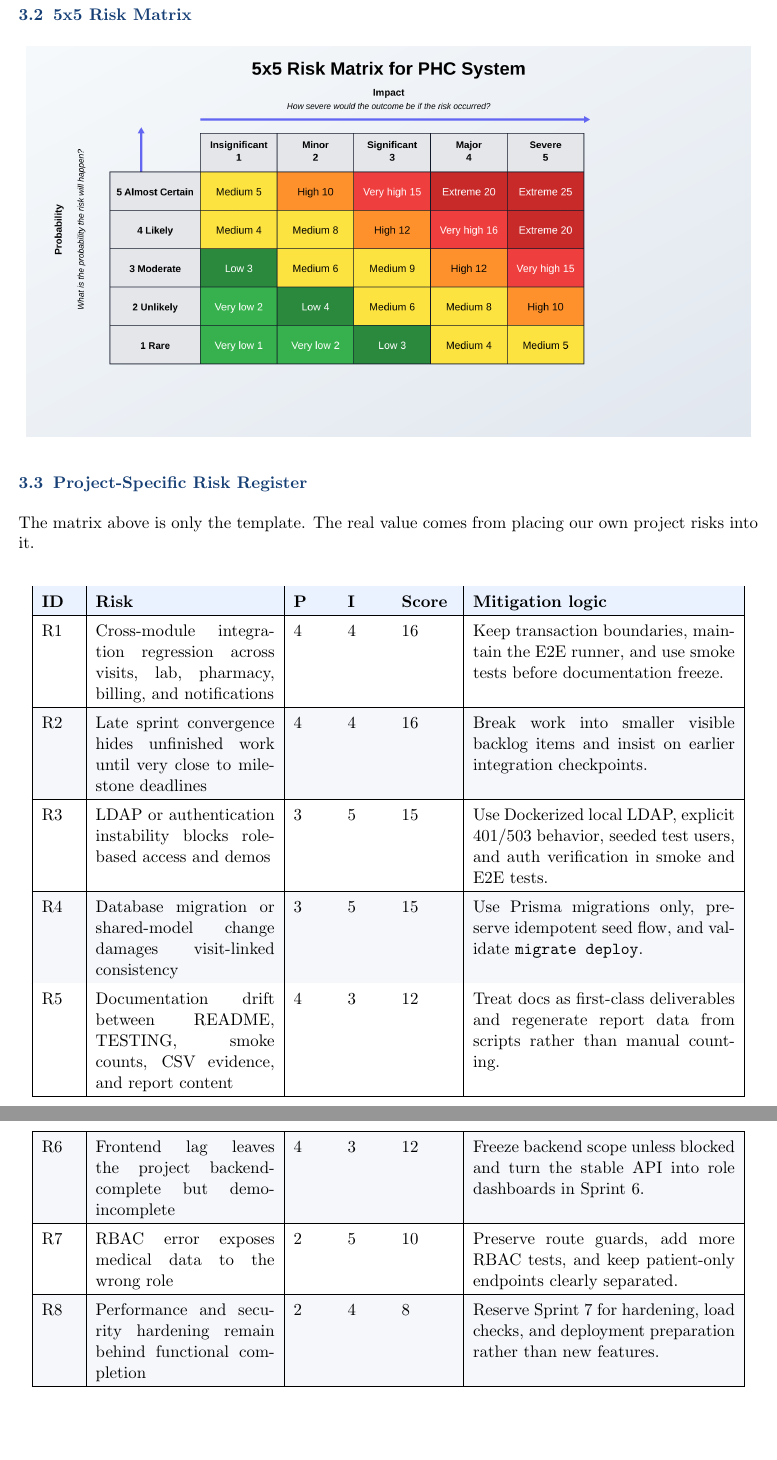
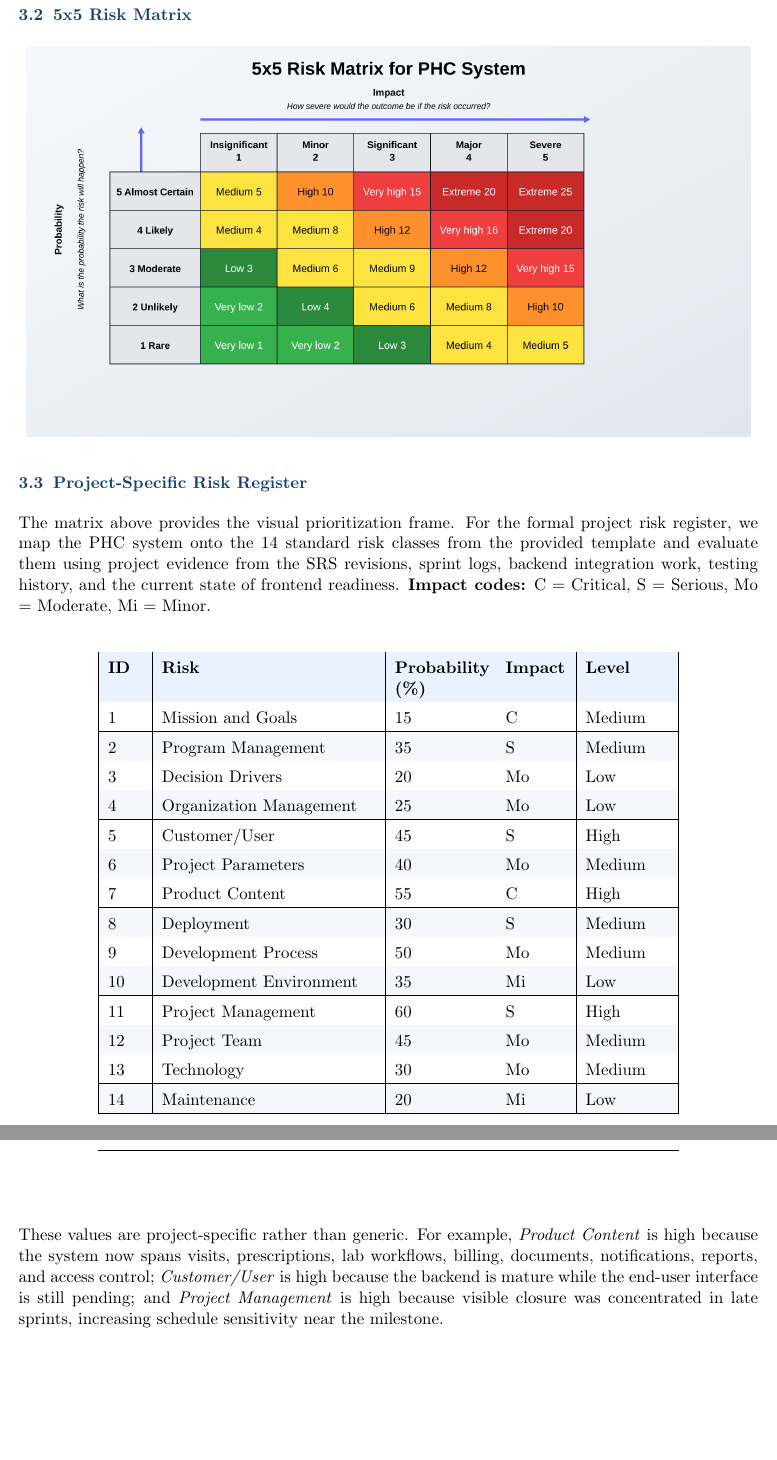
Before and after one commit to xevrion/iitj-phc-system, a LaTeX document (docs/Lab 9 10/Group1_Lab910.tex): two parts of pages 10 and 11 of 13 before the commit and two parts of pages 10 and 11 of 12 after it, joined at a grey line, cut so that both start at the same text, the shorter picture padded with empty space. Compiled offline with pdfLaTeX.

Commit message:
docs: refine Lab 9 and 10 story risk register

```diff
--- a/docs/Lab 9 10/Group1_Lab910.tex
+++ b/docs/Lab 9 10/Group1_Lab910.tex
@@ -280,35 +280,47 @@ The attached template suggests a classic 5x5 probability-impact matrix. That is
 \end{center}
 
 \subsection{Project-Specific Risk Register}
-The matrix above is only the template. The real value comes from placing our own project risks into it.
+The matrix above provides the visual prioritization frame. For the formal project risk register, we map the PHC system onto the 14 standard risk classes from the provided template and evaluate them using project evidence from the SRS revisions, sprint logs, backend integration work, testing history, and the current state of frontend readiness. \textbf{Impact codes:} C = Critical, S = Serious, Mo = Moderate, Mi = Minor.
 
 \begin{center}
 \rowcolors{2}{SoftGray}{white}
-\begin{longtable}{|p{0.8cm}|p{4.1cm}|p{0.8cm}|p{0.8cm}|p{1.2cm}|p{6cm}|}
+\begin{longtable}{|p{0.8cm}|p{4.9cm}|p{2.1cm}|p{1.4cm}|p{1.9cm}|}
 \hline
 \rowcolor{SoftBlue}
-\textbf{ID} & \textbf{Risk} & \textbf{P} & \textbf{I} & \textbf{Score} & \textbf{Mitigation logic} \\
+\textbf{ID} & \textbf{Risk} & \textbf{Probability (\%)} & \textbf{Impact} & \textbf{Level} \\
 \hline
-R1 & Cross-module integration regression across visits, lab, pharmacy, billing, and notifications & 4 & 4 & 16 & Keep transaction boundaries, maintain the E2E runner, and use smoke tests before documentation freeze. \\
+1 & Mission and Goals & 15 & C & Medium \\
 \hline
-R2 & Late sprint convergence hides unfinished work until very close to milestone deadlines & 4 & 4 & 16 & Break work into smaller visible backlog items and insist on earlier integration checkpoints. \\
+2 & Program Management & 35 & S & Medium \\
 \hline
-R3 & LDAP or authentication instability blocks role-based access and demos & 3 & 5 & 15 & Use Dockerized local LDAP, explicit 401/503 behavior, seeded test users, and auth verification in smoke and E2E tests. \\
+3 & Decision Drivers & 20 & Mo & Low \\
 \hline
-R4 & Database migration or shared-model change damages visit-linked consistency & 3 & 5 & 15 & Use Prisma migrations only, preserve idempotent seed flow, and validate \texttt{migrate deploy}. \\
+4 & Organization Management & 25 & Mo & Low \\
 \hline
-R5 & Documentation drift between README, TESTING, smoke counts, CSV evidence, and report content & 4 & 3 & 12 & Treat docs as first-class deliverables and regenerate report data from scripts rather than manual counting. \\
+5 & Customer/User & 45 & S & High \\
 \hline
-R6 & Frontend lag leaves the project backend-complete but demo-incomplete & 4 & 3 & 12 & Freeze backend scope unless blocked and turn the stable API into role dashboards in Sprint 6. \\
+6 & Project Parameters & 40 & Mo & Medium \\
 \hline
-R7 & RBAC error exposes medical data to the wrong role & 2 & 5 & 10 & Preserve route guards, add more RBAC tests, and keep patient-only endpoints clearly separated. \\
+7 & Product Content & 55 & C & High \\
 \hline
-R8 & Performance and security hardening remain behind functional completion & 2 & 4 & 8 & Reserve Sprint 7 for hardening, load checks, and deployment preparation rather than new features. \\
+8 & Deployment & 30 & S & Medium \\
+\hline
+9 & Development Process & 50 & Mo & Medium \\
+\hline
+10 & Development Environment & 35 & Mi & Low \\
+\hline
+11 & Project Management & 60 & S & High \\
+\hline
+12 & Project Team & 45 & Mo & Medium \\
+\hline
+13 & Technology & 30 & Mo & Medium \\
+\hline
+14 & Maintenance & 20 & Mi & Low \\
 \hline
 \end{longtable}
 \end{center}
 
-The probability assumptions here are not arbitrary. They are tied to what the repository already showed. For example, documentation drift is marked likely because the project already developed a mismatch between the 48-case CSV and the larger smoke suite. Late sprint convergence is marked likely because the burndown/burnup story shows completion clustering near Sprint 5 closeout.
+These values are project-specific rather than generic. For example, \emph{Product Content} is high because the system now spans visits, prescriptions, lab workflows, billing, documents, notifications, reports, and access control; \emph{Customer/User} is high because the backend is mature while the end-user interface is still pending; and \emph{Project Management} is high because visible closure was concentrated in late sprints, increasing schedule sensitivity near the milestone.
 
 \section{Section III: Mapping Risk Mitigation to Sprint Planning}
 This final section is where the report becomes a connected story instead of a list of charts. The project did not merely \emph{have} risks; it already responded to them through sprint ordering.
```
Also changed, not shown: docs/Lab 9 10/Group1_Lab910.pdf.
